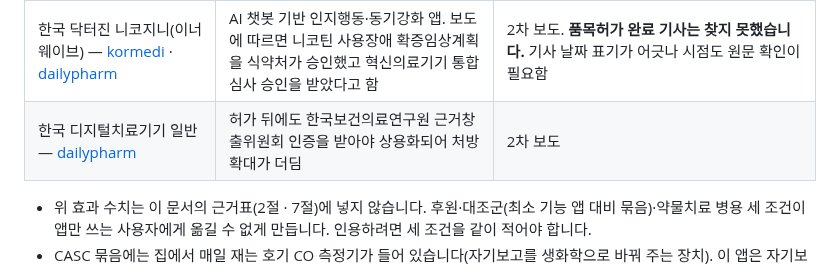
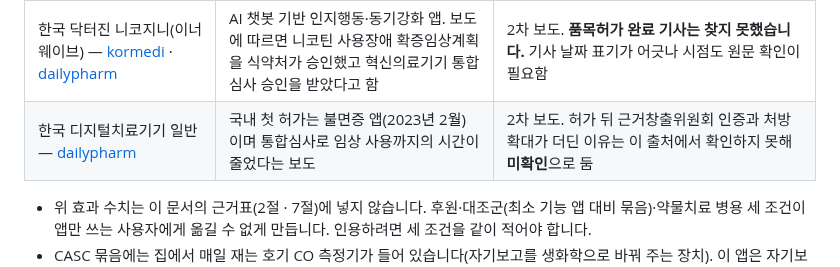
Before and after one commit to hyunjeongshin83/SmokeFreeNote, a Markdown page: docs/COMPETITORS.md, the part around the change. GitHub-like rendering.

Commit message:
docs: 13절 — 근거창출위원회·처방 지연 서술을 출처에서 확인되는 범위로 줄임 (Codex P2)
Co-Authored-By: Claude Sonnet 5.5 <noreply@anthropic.com>
Claude-Session: https://claude.ai/code/session_017qgxKtzycqS9CewMabfPnB

```diff
--- a/docs/COMPETITORS.md
+++ b/docs/COMPETITORS.md
@@ -207,7 +207,7 @@ Cochrane Database Syst Rev 2019;10:CD003999 · https://doi.org/10.1002/14651858.
 | 일본 CureApp 금연 앱 무작위 시험 — Masaki 등, npj Digital Medicine 2020 · [PMC7067789](https://www.ncbi.nlm.nih.gov/pmc/articles/PMC7067789/) · [PubMed 32195370](https://pubmed.ncbi.nlm.nih.gov/32195370/) | 무작위 584명(분석 572명). 9~24주 생화학 검증 지속 금연 63.9% vs 50.5%(OR 1.73, 95% CI 1.24~2.42), 9~52주 52.3% vs 41.5%(OR 1.55). 치료 중 발생한 이상반응은 CASC군 67.4% · 대조군 63.8%로 흔했고(약물 부작용·금단 증상 등), 논문은 **CASC 시스템에서 비롯된 이상반응은 보고되지 않았다**고 적음 | **후원: CureApp 사.** 두 군 모두 12주 약물치료+상담을 받음. 중재군은 CASC **묶음**(일기 · 교육 동영상 · 맞춤 챗봇 상담 · 집에서 매일 호기 CO 측정 · 의사용 관리 화면), 대조군은 기능을 최소로 줄인 대조 앱(사용 안내 · 금연일 설정 · 방문 일정 · 문의)이고 CO 측정기 없음 — **앱 기능과 측정기가 함께 다른 묶음 대 최소 대조 앱**이라 측정기 하나의 몫을 따로 가를 수 없음. 병원 방문마다 두 군 모두 직원이 CO 를 잼 |
 | 같은 앱의 후속 설계 — Tanigawa 등, JMIR Res Protoc 2019 · [DOI 10.2196/12701](https://doi.org/10.2196/12701) | 원격 진료 vs 대면 진료 비열등 시험 계획서(114명, 9~12주 지속 금연). 앱 + 임상의용 웹 관리 시스템 + 휴대용 CO 측정기 | 계획서이며 결과가 아님 |
 | 한국 닥터진 니코지니(이너웨이브) — [kormedi](https://kormedi.com/1643105/) · [dailypharm](https://www.dailypharm.com/user/news/68414) | AI 챗봇 기반 인지행동·동기강화 앱. 보도에 따르면 니코틴 사용장애 확증임상계획을 식약처가 승인했고 혁신의료기기 통합심사 승인을 받았다고 함 | 2차 보도. **품목허가 완료 기사는 찾지 못했습니다.** 기사 날짜 표기가 어긋나 시점도 원문 확인이 필요함 |
-| 한국 디지털치료기기 일반 — [dailypharm](https://dailypharm.com/user/news/31312) | 허가 뒤에도 한국보건의료연구원 근거창출위원회 인증을 받아야 상용화되어 처방 확대가 더딤 | 2차 보도 |
+| 한국 디지털치료기기 일반 — [dailypharm](https://dailypharm.com/user/news/31312) | 국내 첫 허가는 불면증 앱(2023년 2월)이며 통합심사로 임상 사용까지의 시간이 줄었다는 보도 | 2차 보도. 허가 뒤 근거창출위원회 인증과 처방 확대가 더딘 이유는 이 출처에서 확인하지 못해 **미확인**으로 둠 |
 
 - 위 효과 수치는 이 문서의 근거표(2절 · 7절)에 넣지 않습니다. 후원·대조군(최소 기능 앱 대비 묶음)·약물치료 병용 세 조건이 앱만 쓰는 사용자에게 옮길 수 없게 만듭니다. 인용하려면 세 조건을 같이 적어야 합니다.
 - CASC 묶음에는 집에서 매일 재는 호기 CO 측정기가 들어 있습니다(자기보고를 생화학으로 바꿔 주는 장치). 이 앱은 자기보고만 있습니다. 다만 이 시험은 측정기의 몫을 따로 보인 것이 아니므로, 측정기가 효과의 원인이라고 읽지 않습니다.
```
